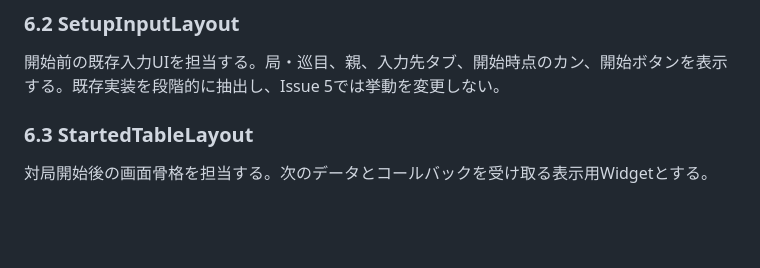
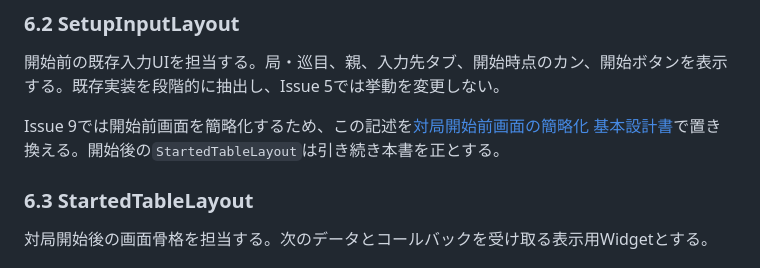
Before and after one commit to pyongsanmichelle/maohjong, a Markdown page: docs/table_layout_design.md, the part around the change. GitHub-like rendering; blank space fills up the shorter version.

Commit message:
docs: design simplified match setup

```diff
--- a/docs/table_layout_design.md
+++ b/docs/table_layout_design.md
@@ -172,6 +172,8 @@ tableTileHeight = paletteTileHeight × 0.5
 ### 6.2 SetupInputLayout
 
 開始前の既存入力UIを担当する。局・巡目、親、入力先タブ、開始時点のカン、開始ボタンを表示する。既存実装を段階的に抽出し、Issue 5では挙動を変更しない。
+
+Issue 9では開始前画面を簡略化するため、この記述を[対局開始前画面の簡略化 基本設計書](setup_screen_simplification_design.md)で置き換える。開始後の`StartedTableLayout`は引き続き本書を正とする。
 
 ### 6.3 StartedTableLayout
 
```
Also changed, not shown: docs/design.md (+1 -0 lines), docs/setup_screen_simplification_design.md (added, +447 -0 lines).
